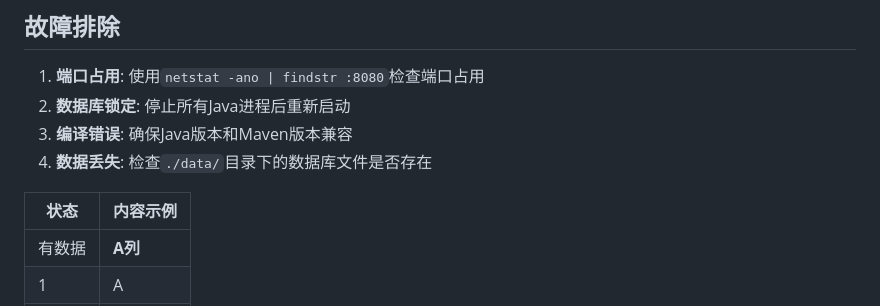
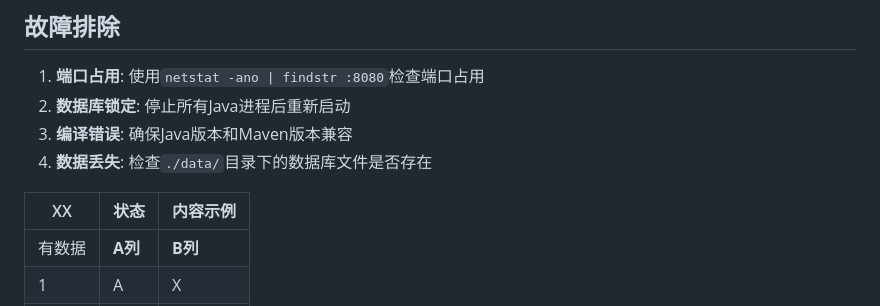
Before and after one commit to mcstomato/AISpringBoot-KuliKuli, a Markdown page: backend/README.md, the part around the change. Rendered like a GitHub page.

Commit message:
更新信息

```diff
--- a/backend/README.md
+++ b/backend/README.md
@@ -240,8 +240,8 @@ CREATE TABLE bilibili_videos (
 3. **编译错误**: 确保Java版本和Maven版本兼容
 4. **数据丢失**: 检查`./data/`目录下的数据库文件是否存在
 
-| 状态 | 内容示例 |
-|------|----------|
+| XX | 状态 | 内容示例 |
+|----|------|----------|
 | 有数据 | **A列** | **B列** | **C列** |
 | 1        | A       | X       |
 |          | B       | X       |
```
